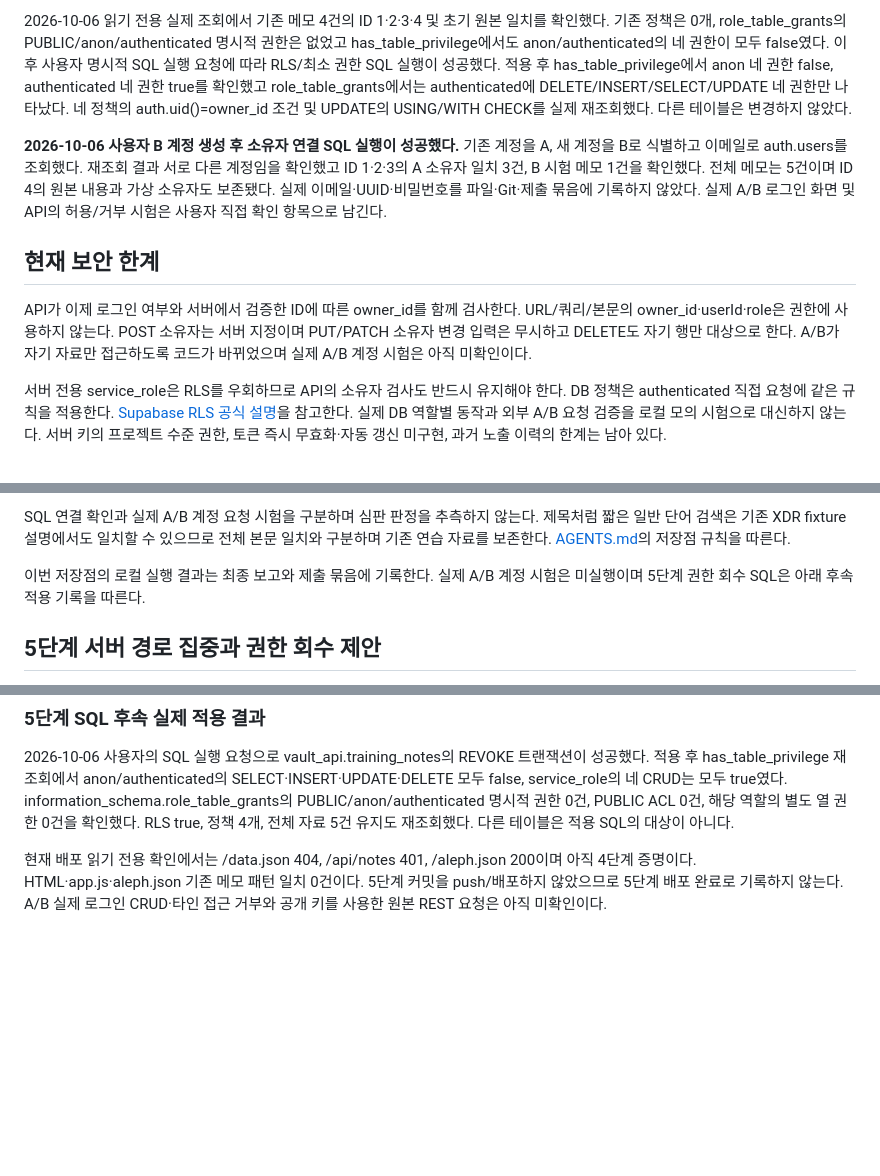
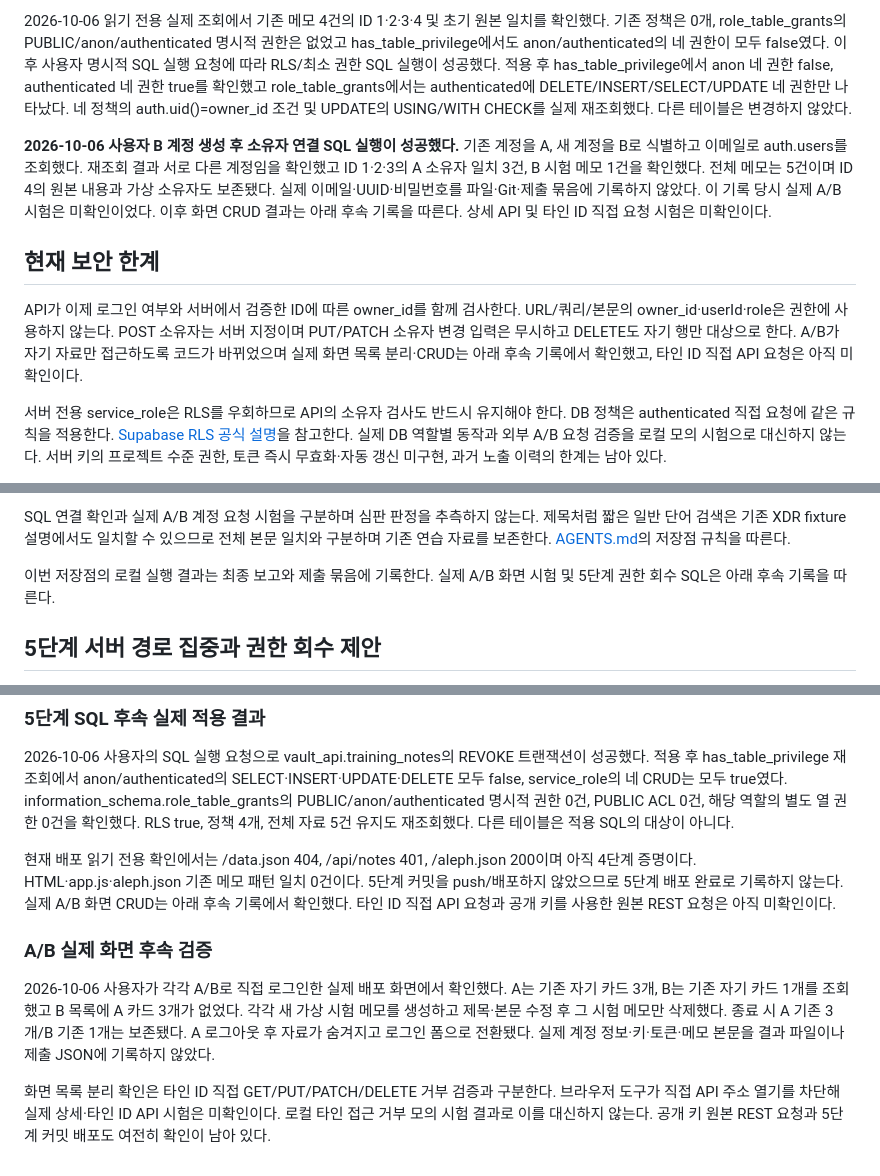
Before and after one commit to seokgw/choi-bujang-secret-vault, a Markdown page: README.md, 3 parts joined by grey strips. Drawn GitHub-style; blank space fills up the shorter version.

Commit message:
5단계 저장점: 실제 A B 화면 CRUD 검증 기록

```diff
--- a/README.md
+++ b/README.md
@@ -53,11 +53,11 @@ Vercel Production의 SUPABASE_URL과 SUPABASE_SECRET_KEY를 서버 환경변수
 
 2026-10-06 읽기 전용 실제 조회에서 기존 메모 4건의 ID 1·2·3·4 및 초기 원본 일치를 확인했다. 기존 정책은 0개, role_table_grants의 PUBLIC/anon/authenticated 명시적 권한은 없었고 has_table_privilege에서도 anon/authenticated의 네 권한이 모두 false였다. 이후 사용자 명시적 SQL 실행 요청에 따라 RLS/최소 권한 SQL 실행이 성공했다. 적용 후 has_table_privilege에서 anon 네 권한 false, authenticated 네 권한 true를 확인했고 role_table_grants에서는 authenticated에 DELETE/INSERT/SELECT/UPDATE 네 권한만 나타났다. 네 정책의 auth.uid()=owner_id 조건 및 UPDATE의 USING/WITH CHECK를 실제 재조회했다. 다른 테이블은 변경하지 않았다.
 
-**2026-10-06 사용자 B 계정 생성 후 소유자 연결 SQL 실행이 성공했다.** 기존 계정을 A, 새 계정을 B로 식별하고 이메일로 auth.users를 조회했다. 재조회 결과 서로 다른 계정임을 확인했고 ID 1·2·3의 A 소유자 일치 3건, B 시험 메모 1건을 확인했다. 전체 메모는 5건이며 ID 4의 원본 내용과 가상 소유자도 보존됐다. 실제 이메일·UUID·비밀번호를 파일·Git·제출 묶음에 기록하지 않았다. 실제 A/B 로그인 화면 및 API의 허용/거부 시험은 사용자 직접 확인 항목으로 남긴다.
+**2026-10-06 사용자 B 계정 생성 후 소유자 연결 SQL 실행이 성공했다.** 기존 계정을 A, 새 계정을 B로 식별하고 이메일로 auth.users를 조회했다. 재조회 결과 서로 다른 계정임을 확인했고 ID 1·2·3의 A 소유자 일치 3건, B 시험 메모 1건을 확인했다. 전체 메모는 5건이며 ID 4의 원본 내용과 가상 소유자도 보존됐다. 실제 이메일·UUID·비밀번호를 파일·Git·제출 묶음에 기록하지 않았다. 이 기록 당시 실제 A/B 시험은 미확인이었다. 이후 화면 CRUD 결과는 아래 후속 기록을 따른다. 상세 API 및 타인 ID 직접 요청 시험은 미확인이다.
 
 ## 현재 보안 한계
 
-API가 이제 로그인 여부와 서버에서 검증한 ID에 따른 owner_id를 함께 검사한다. URL/쿼리/본문의 owner_id·userId·role은 권한에 사용하지 않는다. POST 소유자는 서버 지정이며 PUT/PATCH 소유자 변경 입력은 무시하고 DELETE도 자기 행만 대상으로 한다. A/B가 자기 자료만 접근하도록 코드가 바뀌었으며 실제 A/B 계정 시험은 아직 미확인이다.
+API가 이제 로그인 여부와 서버에서 검증한 ID에 따른 owner_id를 함께 검사한다. URL/쿼리/본문의 owner_id·userId·role은 권한에 사용하지 않는다. POST 소유자는 서버 지정이며 PUT/PATCH 소유자 변경 입력은 무시하고 DELETE도 자기 행만 대상으로 한다. A/B가 자기 자료만 접근하도록 코드가 바뀌었으며 실제 화면 목록 분리·CRUD는 아래 후속 기록에서 확인했고, 타인 ID 직접 API 요청은 아직 미확인이다.
 
 서버 전용 service_role은 RLS를 우회하므로 API의 소유자 검사도 반드시 유지해야 한다. DB 정책은 authenticated 직접 요청에 같은 규칙을 적용한다. [Supabase RLS 공식 설명](https://supabase.com/docs/guides/database/postgres/row-level-security)을 참고한다. 실제 DB 역할별 동작과 외부 A/B 요청 검증을 로컬 모의 시험으로 대신하지 않는다. 서버 키의 프로젝트 수준 권한, 토큰 즉시 무효화·자동 갱신 미구현, 과거 노출 이력의 한계는 남아 있다.
 
@@ -107,7 +107,7 @@ foreach ($file in (git ls-files)) {
 
 SQL 연결 확인과 실제 A/B 계정 요청 시험을 구분하며 심판 판정을 추측하지 않는다. 제목처럼 짧은 일반 단어 검색은 기존 XDR fixture 설명에서도 일치할 수 있으므로 전체 본문 일치와 구분하며 기존 연습 자료를 보존한다. [AGENTS.md](AGENTS.md)의 저장점 규칙을 따른다.
 
-이번 저장점의 로컬 실행 결과는 최종 보고와 제출 묶음에 기록한다. 실제 A/B 계정 시험은 미실행이며 5단계 권한 회수 SQL은 아래 후속 적용 기록을 따른다.
+이번 저장점의 로컬 실행 결과는 최종 보고와 제출 묶음에 기록한다. 실제 A/B 화면 시험 및 5단계 권한 회수 SQL은 아래 후속 기록을 따른다.
 
 ## 5단계 서버 경로 집중과 권한 회수 제안
 
@@ -149,4 +149,10 @@ originalApiUrl: **https://icvjlbkcyrqquoqhabdy.supabase.co/rest/v1/training_note
 
 2026-10-06 사용자의 SQL 실행 요청으로 vault_api.training_notes의 REVOKE 트랜잭션이 성공했다. 적용 후 has_table_privilege 재조회에서 anon/authenticated의 SELECT·INSERT·UPDATE·DELETE 모두 false, service_role의 네 CRUD는 모두 true였다. information_schema.role_table_grants의 PUBLIC/anon/authenticated 명시적 권한 0건, PUBLIC ACL 0건, 해당 역할의 별도 열 권한 0건을 확인했다. RLS true, 정책 4개, 전체 자료 5건 유지도 재조회했다. 다른 테이블은 적용 SQL의 대상이 아니다.
 
-현재 배포 읽기 전용 확인에서는 /data.json 404, /api/notes 401, /aleph.json 200이며 아직 4단계 증명이다. HTML·app.js·aleph.json 기존 메모 패턴 일치 0건이다. 5단계 커밋을 push/배포하지 않았으므로 5단계 배포 완료로 기록하지 않는다. A/B 실제 로그인 CRUD·타인 접근 거부와 공개 키를 사용한 원본 REST 요청은 아직 미확인이다.
+현재 배포 읽기 전용 확인에서는 /data.json 404, /api/notes 401, /aleph.json 200이며 아직 4단계 증명이다. HTML·app.js·aleph.json 기존 메모 패턴 일치 0건이다. 5단계 커밋을 push/배포하지 않았으므로 5단계 배포 완료로 기록하지 않는다. 실제 A/B 화면 CRUD는 아래 후속 기록에서 확인했다. 타인 ID 직접 API 요청과 공개 키를 사용한 원본 REST 요청은 아직 미확인이다.
+
+### A/B 실제 화면 후속 검증
+
+2026-10-06 사용자가 각각 A/B로 직접 로그인한 실제 배포 화면에서 확인했다. A는 기존 자기 카드 3개, B는 기존 자기 카드 1개를 조회했고 B 목록에 A 카드 3개가 없었다. 각각 새 가상 시험 메모를 생성하고 제목·본문 수정 후 그 시험 메모만 삭제했다. 종료 시 A 기존 3개/B 기존 1개는 보존됐다. A 로그아웃 후 자료가 숨겨지고 로그인 폼으로 전환됐다. 실제 계정 정보·키·토큰·메모 본문을 결과 파일이나 제출 JSON에 기록하지 않았다.
+
+화면 목록 분리 확인은 타인 ID 직접 GET/PUT/PATCH/DELETE 거부 검증과 구분한다. 브라우저 도구가 직접 API 주소 열기를 차단해 실제 상세·타인 ID API 시험은 미확인이다. 로컬 타인 접근 거부 모의 시험 결과로 이를 대신하지 않는다. 공개 키 원본 REST 요청과 5단계 커밋 배포도 여전히 확인이 남아 있다.
```
